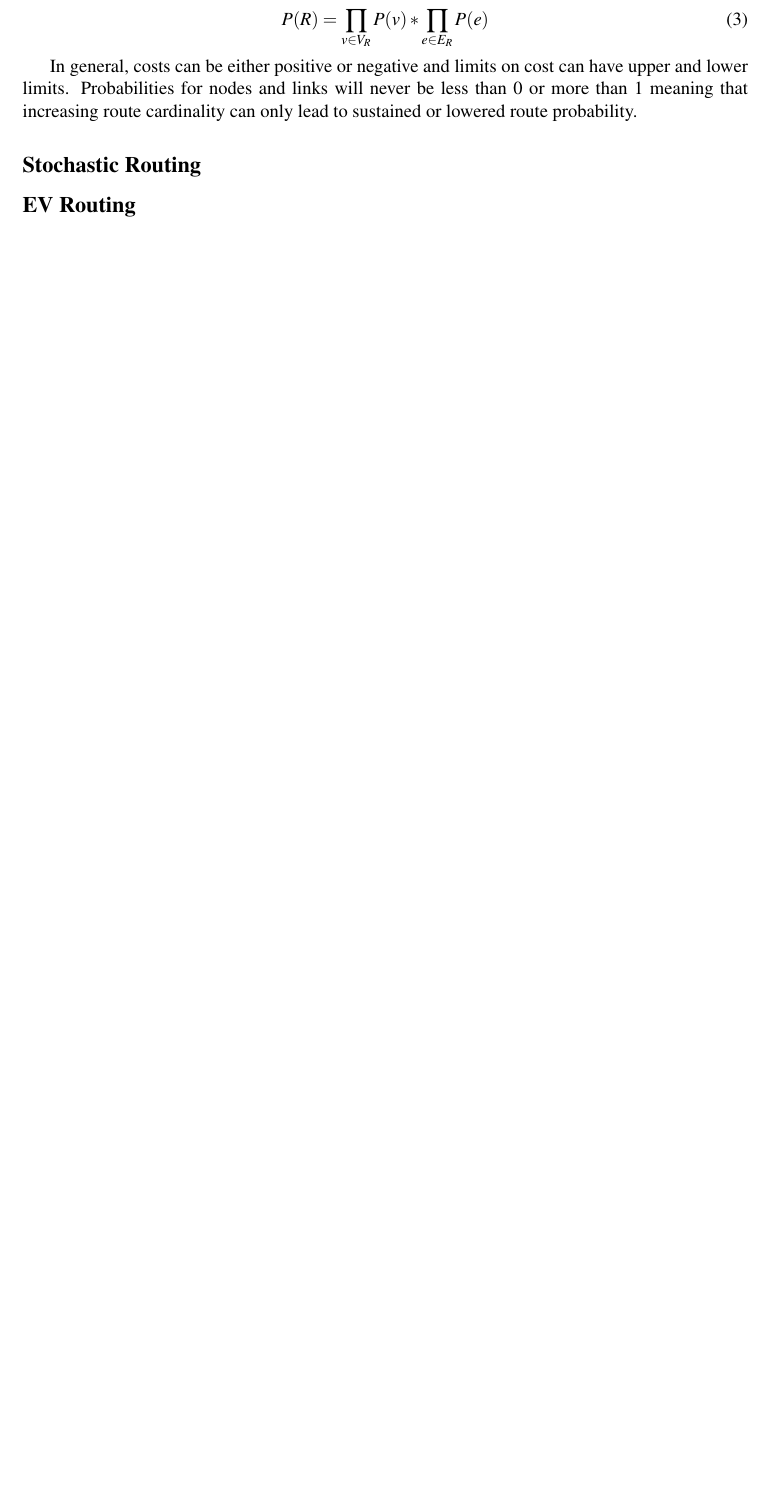
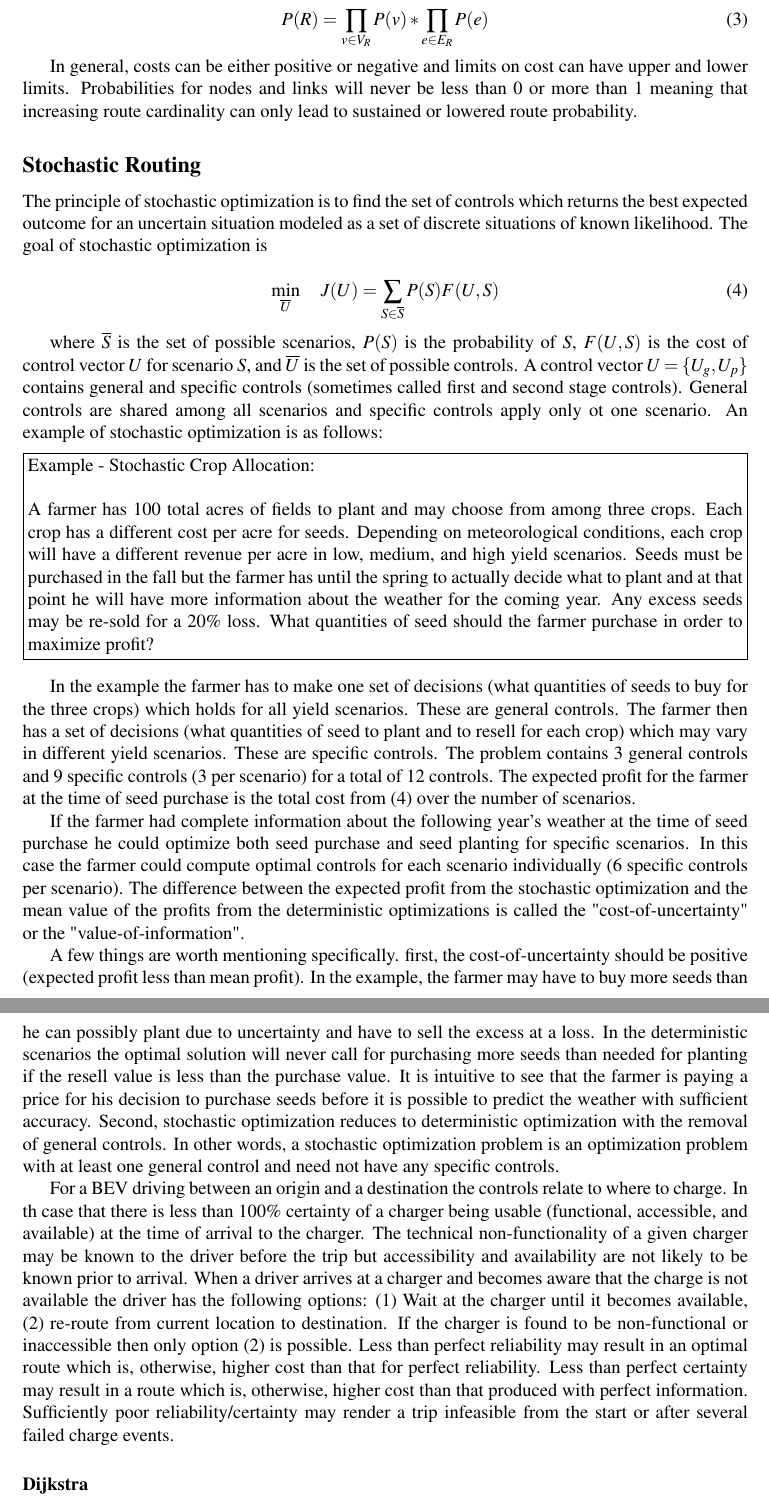
Before and after one commit to airabino/charger_network_analysis, a LaTeX document (Document/root.tex): part of page 6 of 8 before the commit and two parts of pages 6 and 7 of 9 after it, the two joined at a grey line, cut so that both start at the same text, the shorter picture padded with empty space. Compiled offline with pdfLaTeX.

Commit message:
Aaron 2/8/2024 1: Worked on doc

```diff
--- a/Document/root.tex
+++ b/Document/root.tex
@@ -30,6 +30,14 @@
 \usepackage[pdfpagelabels,pdfusetitle,colorlinks=false,pdfborder={0 0 0}]{hyperref}
 \usepackage{algorithm}
 \usepackage{algpseudocode}
+
+% draw a frame around given text
+\newcommand{\framedtext}[1]{%
+	\par%
+	\noindent\fbox{%
+		\parbox{\dimexpr\linewidth-2\fboxsep-2\fboxrule}{#1}%
+	}%
+}
 
 \renewcommand{\arraystretch}{1.2}
 
@@ -129,7 +137,35 @@ In general, costs can be either positive or negative and limits on cost can have
 
 \subsection*{Stochastic Routing}
 
-\subsection*{\gls{ev} Routing}
+The principle of stochastic optimization is to find the set of controls which returns the best expected outcome for an uncertain situation modeled as a set of discrete situations of known likelihood. The goal of stochastic optimization is
+
+\begin{equation}
+	\min_{\overline{U}}\quad J(U)=\sum_{S\in\overline{S}} P(S)F(U,S)\label{eq:stochastic_optimization}
+\end{equation}
+
+where $\overline{S}$ is the set of possible scenarios, $P(S)$ is the probability of $S$, $F(U,S)$ is the cost of control vector $U$ for scenario $S$, and $\overline{U}$ is the set of possible controls. A control vector $U=\{U_g,U_p\}$ contains general and specific controls (sometimes called first and second stage controls). General controls are shared among all scenarios and specific controls apply only ot one scenario. An example of stochastic optimization is as follows:
+\medskip
+
+\framedtext{
+\noindent Example - Stochastic Crop Allocation:\\
+
+\noindent A farmer has 100 total acres of fields to plant and may choose from among three crops. Each crop has a different cost per acre for seeds. Depending on meteorological conditions, each crop will have a different revenue per acre in  low, medium, and high yield scenarios. Seeds must be purchased in the fall but the farmer has until the spring to actually decide what to plant and at that point he will have more information about the weather for the coming year. Any excess seeds may be re-sold for a 20\% loss. What quantities of seed should the farmer purchase in order to maximize profit?
+}
+\medskip
+
+In the example the farmer has to make one set of decisions (what quantities of seeds to buy for the three crops) which holds for all yield scenarios. These are general controls. The farmer then has a set of decisions (what quantities of seed to plant and to resell for each crop) which may vary in different yield scenarios. These are specific controls. The problem contains 3 general controls and 9 specific controls (3 per scenario) for a total of 12 controls. The expected profit for the farmer at the time of seed purchase is the total cost from \eqref{eq:stochastic_optimization} over the number of scenarios.
+
+If the farmer had complete information about the following year's weather at the time of seed purchase he could optimize both seed purchase and seed planting for specific scenarios. In this case the farmer could compute optimal controls for each scenario individually (6 specific controls per scenario). The difference between the expected profit from the stochastic optimization and the mean value of the profits from the deterministic optimizations is called the "cost-of-uncertainty" or the "value-of-information".
+
+A few things are worth mentioning specifically. first, the cost-of-uncertainty should be positive (expected profit less than mean profit). In the example, the farmer may have to buy more seeds than he can possibly plant due to uncertainty and have to sell the excess at a loss. In the deterministic scenarios the optimal solution will never call for purchasing more seeds than needed for planting if the resell value is less than the purchase value. It is intuitive to see that the farmer is paying a price for his decision to purchase seeds before it is possible to predict the weather with sufficient accuracy. Second, stochastic optimization reduces to deterministic optimization with the removal of general controls. In other words, a stochastic optimization problem is an optimization problem with at least one general control and need not have any specific controls.
+
+For a \gls{bev} driving between an origin and a destination the controls relate to where to charge. In th case that there is less than 100\% certainty of a charger being usable (functional, accessible, and available) at the time of arrival to the charger. The technical non-functionality of a given charger may be known to the driver before the trip but accessibility and availability are not likely to be known prior to arrival. When a driver arrives at a charger and becomes aware that the charge is not available the driver has the following options: (1) Wait at the charger until it becomes available, (2) re-route from current location to destination. If the charger is found to be non-functional or inaccessible then only option (2) is possible. Less than perfect reliability may result in an optimal route which is, otherwise, higher cost than that for perfect reliability. Less than perfect certainty may result in a route which is, otherwise, higher cost than that produced with perfect information. Sufficiently poor reliability/certainty may render a trip infeasible from the start or after several failed charge events.
+
+\subsubsection*{Dijkstra}
+
+Using Dijkstra's method for stochastic routing restricts the problem to general controls. There are several approaches to integrating stochasticity into a Dijkstra formulation: (1) Simultaneous consideration of several graphs, (2) Route probability as a cost, and (3) Minimum allowable route probability.
+
+
 
 \section*{Routing-Based Metrology}
 
```
Also changed, not shown: Document/figs/gnn.png (added), Document/root.pdf, 11 other files.
